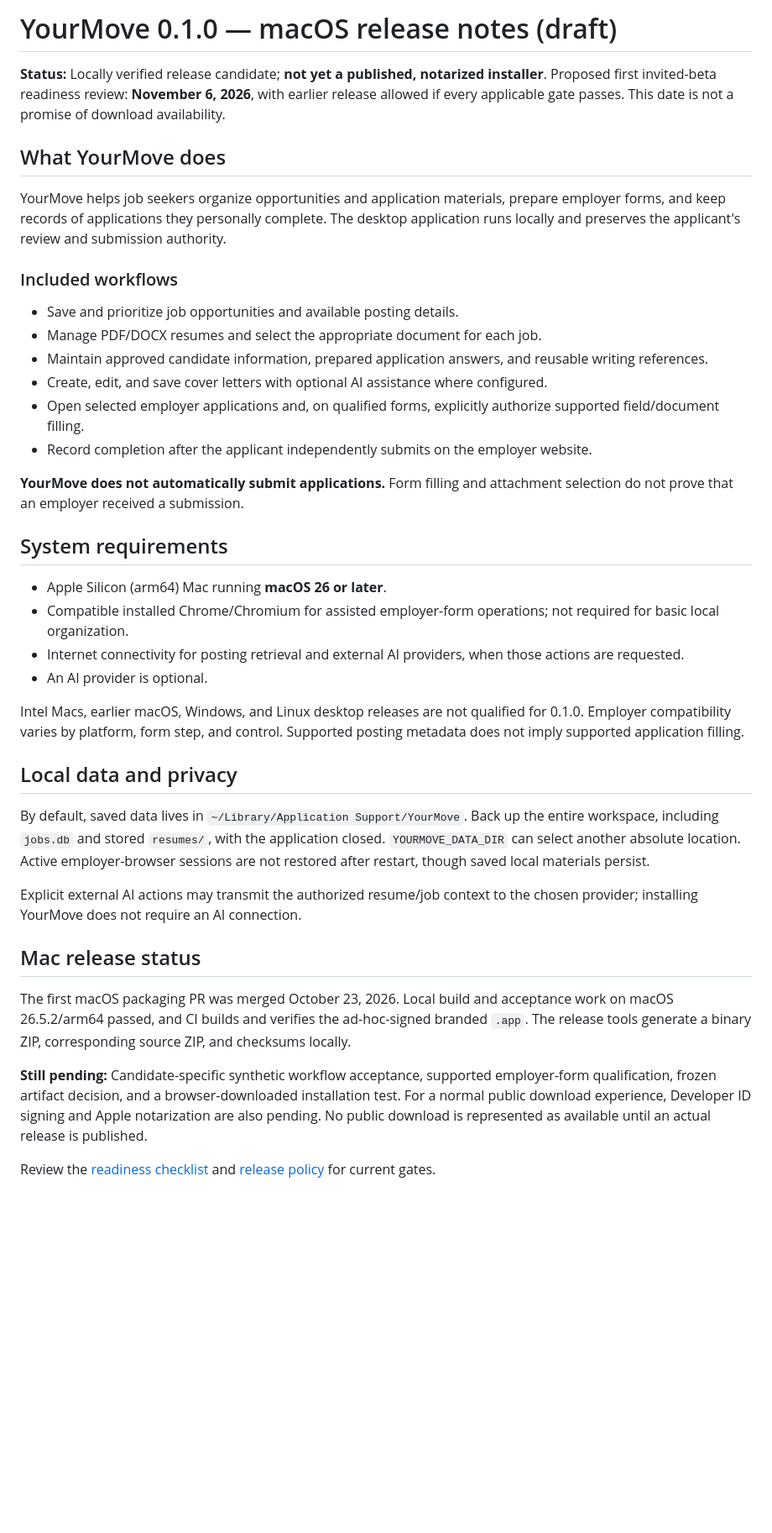
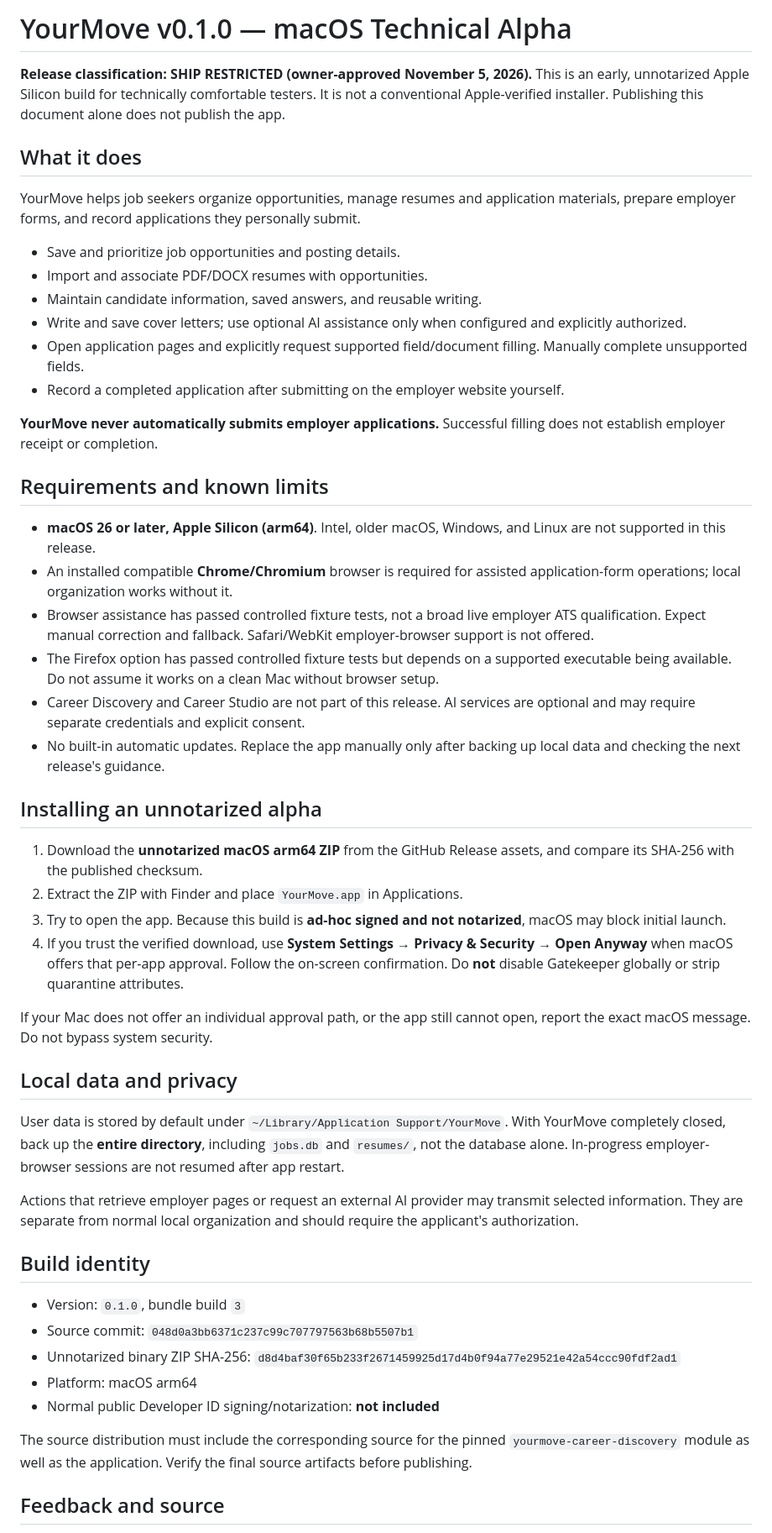
Before and after one commit to jenksed/yourmove-go, a Markdown page: docs/releases/0.1.0-macos.md, the part around one of its changes. Shown at 84% size. Rendered like a GitHub page; blank space fills up the shorter version.

Commit message:
docs: prepare restricted macOS alpha release notes

```diff
--- a/docs/releases/0.1.0-macos.md
+++ b/docs/releases/0.1.0-macos.md
@@ -1,42 +1,53 @@
-# YourMove 0.1.0 — macOS release notes (draft)
+# YourMove v0.1.0 — macOS Technical Alpha
 
-**Status:** Locally verified release candidate; **not yet a published, notarized installer**. Proposed first invited-beta readiness review: **November 6, 2026**, with earlier release allowed if every applicable gate passes. This date is not a promise of download availability.
+**Release classification: SHIP RESTRICTED (owner-approved November 5, 2026).** This is an early, unnotarized Apple Silicon build for technically comfortable testers. It is not a conventional Apple-verified installer. Publishing this document alone does not publish the app.
 
-## What YourMove does
+## What it does
 
-YourMove helps job seekers organize opportunities and application materials, prepare employer forms, and keep records of applications they personally complete. The desktop application runs locally and preserves the applicant's review and submission authority.
+YourMove helps job seekers organize opportunities, manage resumes and application materials, prepare employer forms, and record applications they personally submit.
 
-### Included workflows
+- Save and prioritize job opportunities and posting details.
+- Import and associate PDF/DOCX resumes with opportunities.
+- Maintain candidate information, saved answers, and reusable writing.
+- Write and save cover letters; use optional AI assistance only when configured and explicitly authorized.
+- Open application pages and explicitly request supported field/document filling. Manually complete unsupported fields.
+- Record a completed application after submitting on the employer website yourself.
 
-- Save and prioritize job opportunities and available posting details.
-- Manage PDF/DOCX resumes and select the appropriate document for each job.
-- Maintain approved candidate information, prepared application answers, and reusable writing references.
-- Create, edit, and save cover letters with optional AI assistance where configured.
-- Open selected employer applications and, on qualified forms, explicitly authorize supported field/document filling.
-- Record completion after the applicant independently submits on the employer website.
+**YourMove never automatically submits employer applications.** Successful filling does not establish employer receipt or completion.
 
-**YourMove does not automatically submit applications.** Form filling and attachment selection do not prove that an employer received a submission.
+## Requirements and known limits
 
-## System requirements
+- **macOS 26 or later, Apple Silicon (arm64)**. Intel, older macOS, Windows, and Linux are not supported in this release.
+- An installed compatible **Chrome/Chromium** browser is required for assisted application-form operations; local organization works without it.
+- Browser assistance has passed controlled fixture tests, not a broad live employer ATS qualification. Expect manual correction and fallback. Safari/WebKit employer-browser support is not offered.
+- The Firefox option has passed controlled fixture tests but depends on a supported executable being available. Do not assume it works on a clean Mac without browser setup.
+- Career Discovery and Career Studio are not part of this release. AI services are optional and may require separate credentials and explicit consent.
+- No built-in automatic updates. Replace the app manually only after backing up local data and checking the next release's guidance.
 
-- Apple Silicon (arm64) Mac running **macOS 26 or later**.
-- Compatible installed Chrome/Chromium for assisted employer-form operations; not required for basic local organization.
-- Internet connectivity for posting retrieval and external AI providers, when those actions are requested.
-- An AI provider is optional.
+## Installing an unnotarized alpha
 
-Intel Macs, earlier macOS, Windows, and Linux desktop releases are not qualified for 0.1.0. Employer compatibility varies by platform, form step, and control. Supported posting metadata does not imply supported application filling.
+1. Download the **unnotarized macOS arm64 ZIP** from the GitHub Release assets, and compare its SHA-256 with the published checksum.
+2. Extract the ZIP with Finder and place `YourMove.app` in Applications.
+3. Try to open the app. Because this build is **ad-hoc signed and not notarized**, macOS may block initial launch.
+4. If you trust the verified download, use **System Settings → Privacy & Security → Open Anyway** when macOS offers that per-app approval. Follow the on-screen confirmation. Do **not** disable Gatekeeper globally or strip quarantine attributes.
+
+If your Mac does not offer an individual approval path, or the app still cannot open, report the exact macOS message. Do not bypass system security.
 
 ## Local data and privacy
 
-By default, saved data lives in `~/Library/Application Support/YourMove`. Back up the entire workspace, including `jobs.db` and stored `resumes/`, with the application closed. `YOURMOVE_DATA_DIR` can select another absolute location. Active employer-browser sessions are not restored after restart, though saved local materials persist.
+User data is stored by default under `~/Library/Application Support/YourMove`. With YourMove completely closed, back up the **entire directory**, including `jobs.db` and `resumes/`, not the database alone. In-progress employer-browser sessions are not resumed after app restart.
 
-Explicit external AI actions may transmit the authorized resume/job context to the chosen provider; installing YourMove does not require an AI connection.
+Actions that retrieve employer pages or request an external AI provider may transmit selected information. They are separate from normal local organization and should require the applicant's authorization.
 
-## Mac release status
+## Build identity
 
-The first macOS packaging PR was merged October 23, 2026. Local build and acceptance work on macOS 26.5.2/arm64 passed, and CI builds and verifies the ad-hoc-signed branded `.app`. The release tools generate a binary ZIP, corresponding source ZIP, and checksums locally.
+- Version: `0.1.0`, bundle build `3`
+- Source commit: `048d0a3bb6371c237c99c707797563b68b5507b1`
+- Unnotarized binary ZIP SHA-256: `d8d4baf30f65b233f2671459925d17d4b0f94a77e29521e42a54ccc90fdf2ad1`
+- Platform: macOS arm64
+- Normal public Developer ID signing/notarization: **not included**
 
-**Still pending:** Candidate-specific synthetic workflow acceptance, supported employer-form qualification, frozen artifact decision, and a browser-downloaded installation test. For a normal public download experience, Developer ID signing and Apple notarization are also pending. No public download is represented as available until an actual release is published.
+The source distribution must include the corresponding source for the pinned `yourmove-career-discovery` module as well as the application. Verify the final source artifacts before publishing.
 
-Review the [readiness checklist](../RELEASE_CHECKLIST.md) and [release policy](../RELEASE_POLICY.md) for current gates.
+## Feedback and source
 
```
Also changed, not shown: other parts of docs/releases/0.1.0-macos.md (+2 -4 lines).
